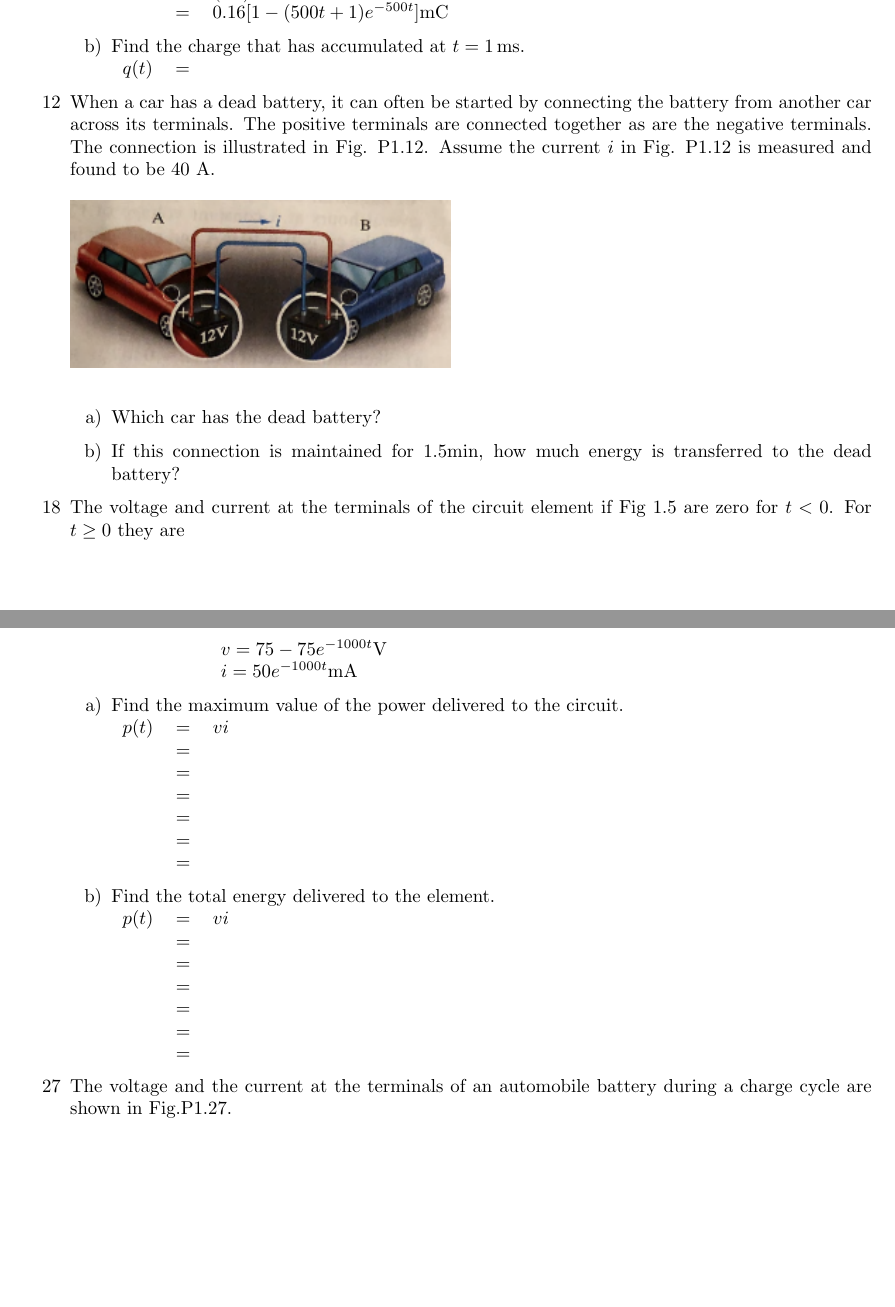
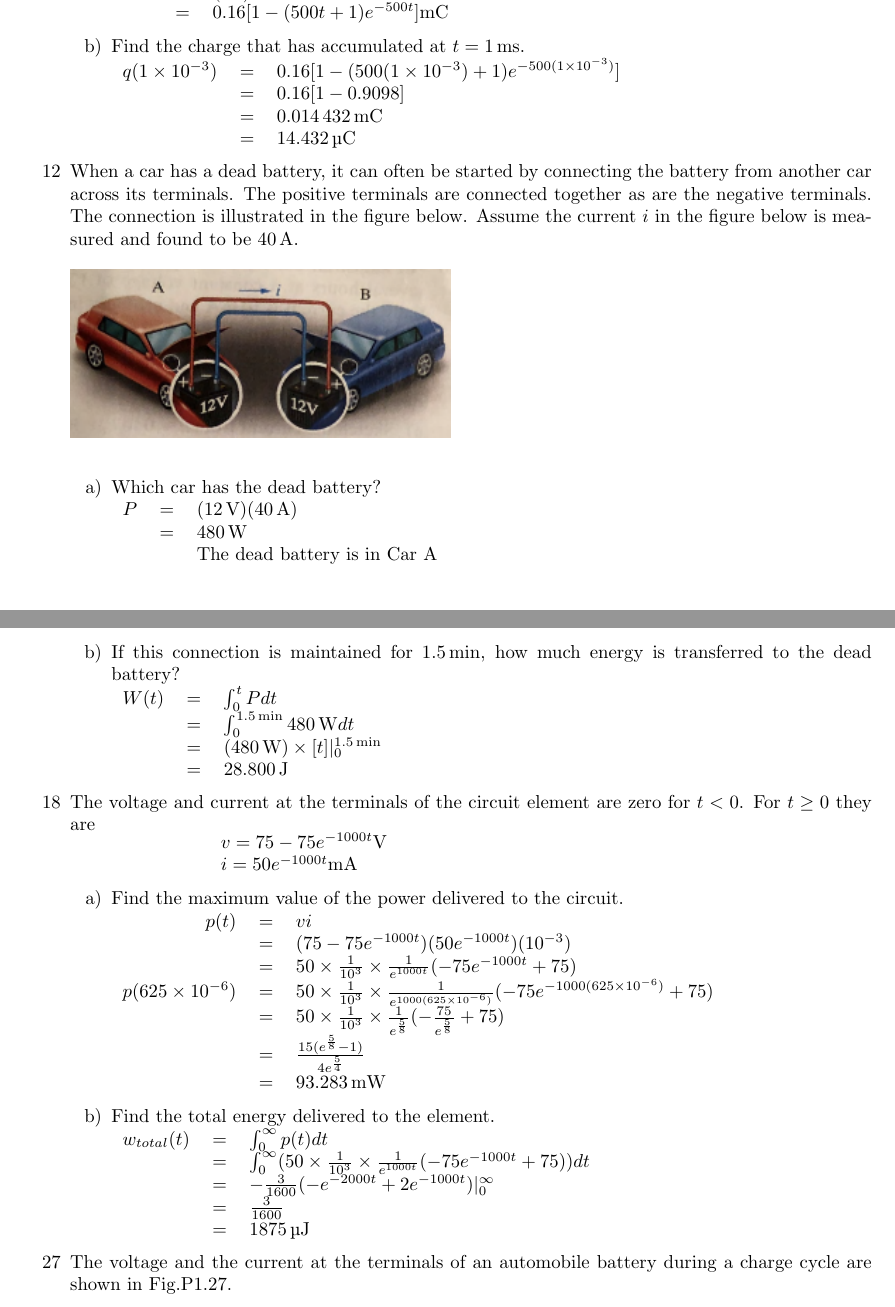
Before and after one commit to adriandarian/engr-65, a LaTeX problem sheet (Homework/Assignment-1/assignment-1.tex): two parts of pages 1 and 2 of 3, joined at a grey line, cut so that both start at the same text, the shorter picture padded with empty space. Compiled offline with pdfLaTeX.

Commit message:
fix: finished assignment #1

```diff
--- a/Homework/Assignment-1/assignment-1.tex
+++ b/Homework/Assignment-1/assignment-1.tex
@@ -50,17 +50,31 @@
 		      \end{tabular}
 		\item[b)] Find the charge that has accumulated at $t = \SI{1}{\ms}$. \\
 		      \begin{tabular}{r c l}
-		      	$q(t)$ & $=$ &
+		      	$q(1\times10^{-3})$ & $=$ & $0.16[1-(500(1\times10^{-3}) + 1)e^{-500(1\times10^{-3})}]$ \\
+		      	                    & $=$ & $0.16[1 - 0.9098]$                                          \\
+		      	                    & $=$ & $\SI{0.014432}{\milli\coulomb}$                             \\
+		      	                    & $=$ & $\SI{14.432}{\micro\coulomb}$                               \\
 		      \end{tabular}
 	\end{itemize}
-	\item[12] When a car has a dead battery, it can often be started by connecting the battery from another car across its terminals. The positive terminals are connected together as are the negative terminals. The connection is illustrated in Fig. P1.12. Assume the current $i$ in Fig. P1.12 is measured and found to be $40$ \si{\ampere}.\\
+	\item[12] When a car has a dead battery, it can often be started by connecting the battery from another car across its terminals. The positive terminals are connected together as are the negative terminals. The connection is illustrated in the figure below. Assume the current $i$ in the figure below is measured and found to be $\SI{40}{\ampere}$. \\
 	      \hbox to 2cm{} \\
 	      \includegraphics{P1-12.png} \\
 	      \begin{itemize}
-	      	\item[a)] Which car has the dead battery?
-	      	\item[b)] If this connection is maintained for $1.5 \si{\min}$, how much energy is transferred to the dead battery?
+	      	\item[a)] Which car has the dead battery? \\
+	      	      \begin{tabular}{r c l}
+	      	      	$P$ & $=$ & $(\SI{12}{\volt})(\SI{40}{\ampere})$ \\
+	      	      	    & $=$ & $\SI{480}{\watt}$                    \\
+	      	      	    &     & The dead battery is in Car A         \\
+	      	      \end{tabular}
+	      	\item[b)] If this connection is maintained for $\SI{1.5}{\min}$, how much energy is transferred to the dead battery? \\
+	      	      \begin{tabular}{r c l}
+	      	      	$W(t)$ & $=$ & $\int_{0}^{t} Pdt$                                 \\
+	      	      	       & $=$ & $\int_{0}^{\SI{1.5}{\min}} \SI{480}{\watt}dt$      \\
+	      	      	       & $=$ & $(\SI{480}{\watt})\times[t]|_{0}^{\SI{1.5}{\min}}$ \\
+	      	      	       & $=$ & $\SI{28,800}{\joule}$                              \\
+	      	      \end{tabular}
 	      \end{itemize}
-	\item[18] The voltage and current at the terminals of the circuit element if Fig 1.5 are zero for $t < 0$. For $t \geq 0$ they are \\
+	\item[18] The voltage and current at the terminals of the circuit element are zero for $t < 0$. For $t \geq 0$ they are \\
 	      \hbox to 2cm{}
 	      \tab\begin{tabular}{l}
 	      $v = 75 - 75e^{-1000t}\si{\volt}$ \\
@@ -68,24 +82,22 @@
 	\end{tabular}
 	\begin{itemize}
 		\item[a)] Find the maximum value of the power delivered to the circuit. \\
-		      \begin{tabular}{l c c}
-		      	$p(t)$ & $=$ & $vi$ \\
-		      	       & $=$ &      \\
-		      	       & $=$ &      \\
-		      	       & $=$ &      \\
-		      	       & $=$ &      \\
-		      	       & $=$ &      \\
-		      	       & $=$ &      \\
+		      \begin{tabular}{r c l}
+		      	$p(t)$                & $=$ & $vi$                                                                                                    \\
+		      	                      & $=$ & $(75 - 75e^{-1000t})(50e^{-1000t})(10^{-3})$                                                            \\
+		      	                      & $=$ & $50\times\frac{1}{10^3}\times\frac{1}{e^{1000t}}(-75e^{-1000t} + 75)$                                   \\
+		      	$p(625\times10^{-6})$ & $=$ & $50\times\frac{1}{10^3}\times\frac{1}{e^{1000(625\times10^{-6})}}(-75e^{-1000(625\times10^{-6})} + 75)$ \\
+		      	                      & $=$ & $50\times\frac{1}{10^3}\times\frac{1}{e^{\frac{5}{8}}}(-\frac{75}{e^{\frac{5}{8}}} + 75)$               \\
+		      	                      & $=$ & $\frac{15(e^{\frac{5}{8}} - 1)}{4e^{\frac{5}{4}}}$                                                      \\
+		      	                      & $=$ & $\SI{93.283}{\milli\watt}$                                                                              \\
 		      \end{tabular}
 		\item[b)] Find the total energy delivered to the element. \\
-		      \begin{tabular}{l c c}
-		      	$p(t)$ & $=$ & $vi$ \\
-		      	       & $=$ &      \\
-		      	       & $=$ &      \\
-		      	       & $=$ &      \\
-		      	       & $=$ &      \\
-		      	       & $=$ &      \\
-		      	       & $=$ &      \\
+		      \begin{tabular}{r c l}
+		      	$w_{total}(t)$ & $=$ & $\int_{0}^{\infty} p(t)dt$                                                                  \\
+		      	               & $=$ & $\int_{0}^{\infty} (50\times\frac{1}{10^3}\times\frac{1}{e^{1000t}}(-75e^{-1000t} + 75))dt$ \\
+		      	               & $=$ & $-\frac{3}{1600}(-e^{-2000t} + 2e^{-1000t})|_{0}^{\infty}$                                  \\
+		      	               & $=$ & $\frac{3}{1600}$                                                                            \\
+		      	               & $=$ & $\SI{1875}{\micro\joule}$                                                                   \\
 		      \end{tabular}
 	\end{itemize}
 	\item[27] The voltage and the current at the terminals of an automobile battery during a charge cycle are shown in Fig.P1.27.
```
Also changed, not shown: Homework/Assignment-1/assignment-1.pdf, Homework/Assignment-1/assignment-1.tex (3 more changed lines).
